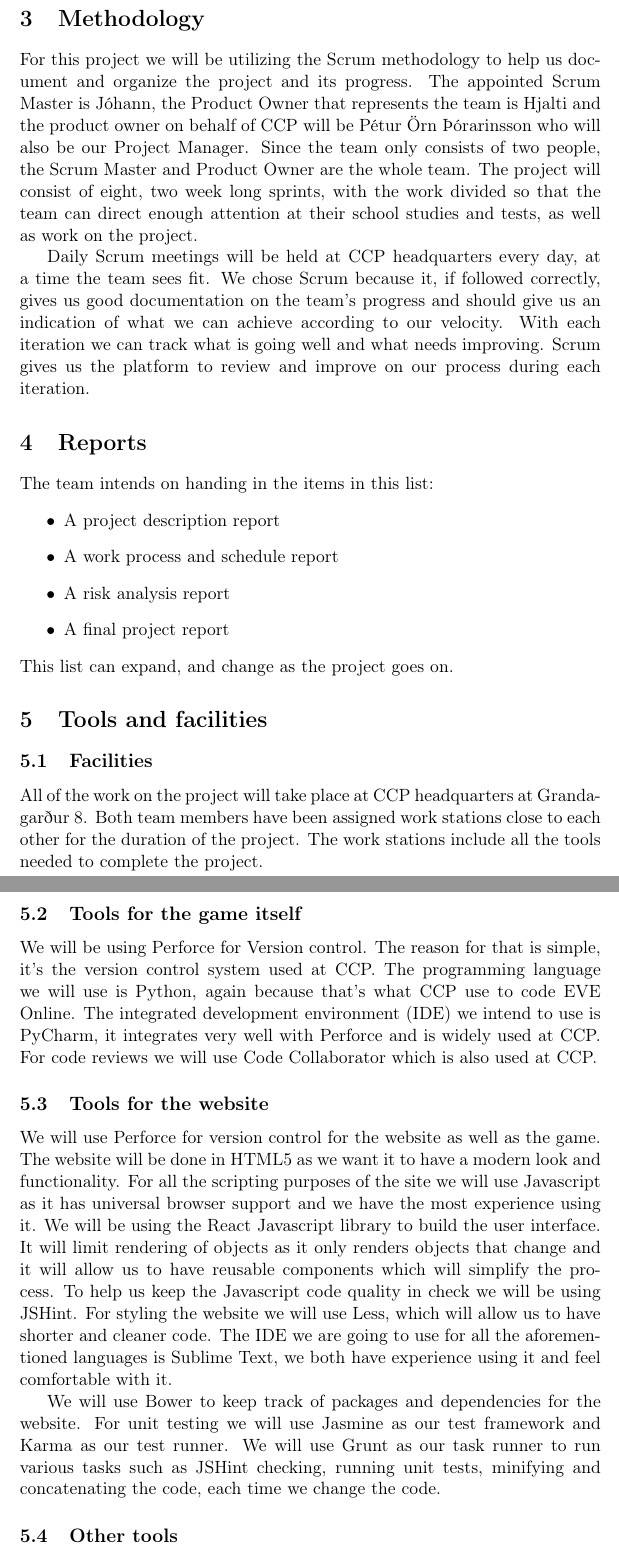
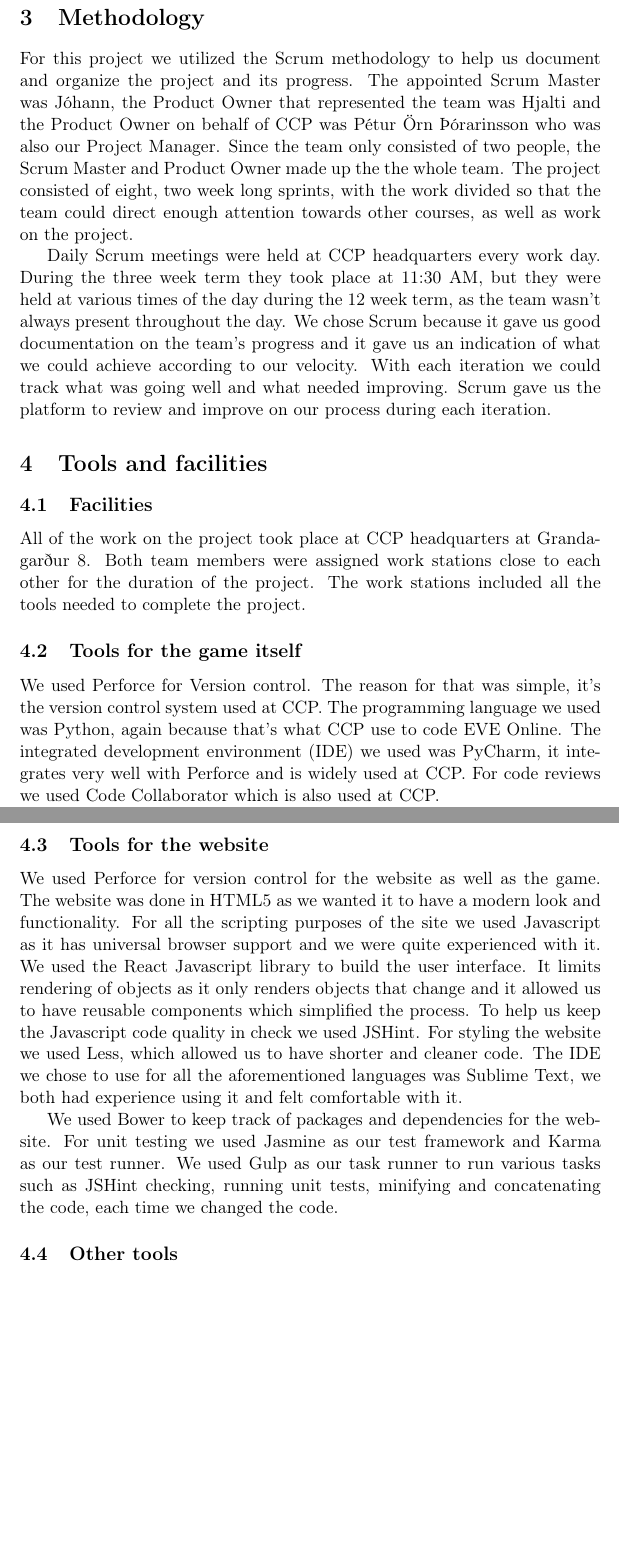
Before and after one commit to johannbjarka/final-project-reports, a LaTeX document (Work schedule and procedures/main.tex, which reads Work schedule and procedures/sections/methodology.tex, Work schedule and procedures/sections/tools.tex): two parts of pages 3 and 4 of 4, joined at a grey line, cut so that both start at the same text, the shorter picture padded with empty space. Compiled offline with pdfLaTeX.

Commit message:
Work process and schedule report done

```diff
--- a/Work schedule and procedures/sections/methodology.tex
+++ b/Work schedule and procedures/sections/methodology.tex
@@ -1,4 +1,4 @@
 \section{Methodology}\label{methodology}
-For this project we will be utilizing the Scrum methodology to help us document and organize the project and its progress. The appointed Scrum Master is Jóhann, the Product Owner that represents the team is Hjalti and the product owner on behalf of CCP will be Pétur Örn Þórarinsson who will also be our Project Manager. Since the team only consists of two people, the Scrum Master and Product Owner are the whole team. The project will consist of eight, two week long sprints, with the work divided so that the team can direct enough attention at their school studies and tests, as well as work on the project.
+For this project we utilized the Scrum methodology to help us document and organize the project and its progress. The appointed Scrum Master was Jóhann, the Product Owner that represented the team was Hjalti and the Product Owner on behalf of CCP was Pétur Örn Þórarinsson who was also our Project Manager. Since the team only consisted of two people, the Scrum Master and Product Owner made up the the whole team. The project consisted of eight, two week long sprints, with the work divided so that the team could direct enough attention towards other courses, as well as work on the project.
 
-Daily Scrum meetings will be held at CCP headquarters every day, at a time the team sees fit. We chose Scrum because it, if followed correctly, gives us good documentation on the team's progress and should give us an indication of what we can achieve according to our velocity. With each iteration we can track what is going well and what needs improving. Scrum gives us the platform to review and improve on our process during each iteration.
+Daily Scrum meetings were held at CCP headquarters every work day. During the three week term they took place at 11:30 AM, but they were held at various times of the day during the 12 week term, as the team wasn't always present throughout the day. We chose Scrum because it gave us good documentation on the team's progress and it gave us an indication of what we could achieve according to our velocity. With each iteration we could track what was going well and what needed improving. Scrum gave us the platform to review and improve on our process during each iteration.
--- a/Work schedule and procedures/sections/tools.tex
+++ b/Work schedule and procedures/sections/tools.tex
@@ -1,15 +1,15 @@
 \section{Tools and facilities}\label{tools}
 
 \subsection{Facilities}
-All of the work on the project will take place at CCP headquarters at Grandagarður 8. Both team members have been assigned work stations close to each other for the duration of the project. The work stations include all the tools needed to complete the project.
+All of the work on the project took place at CCP headquarters at Grandagarður 8. Both team members were assigned work stations close to each other for the duration of the project. The work stations included all the tools needed to complete the project.
 
 \subsection{Tools for the game itself}
-We will be using Perforce for Version control. The reason for that is simple, it's the version control system used at CCP. The programming language we will use is Python, again because that's what CCP use to code EVE Online. The integrated development environment (IDE) we intend to use is PyCharm, it integrates very well with Perforce and is widely used at CCP. For code reviews we will use Code Collaborator which is also used at CCP.
+We used Perforce for Version control. The reason for that was simple, it's the version control system used at CCP. The programming language we used was Python, again because that's what CCP use to code EVE Online. The integrated development environment (IDE) we used was PyCharm, it integrates very well with Perforce and is widely used at CCP. For code reviews we used Code Collaborator which is also used at CCP.
 
 \subsection{Tools for the website}
-We will use Perforce for version control for the website as well as the game. The website will be done in HTML5 as we want it to have a modern look and functionality. For all the scripting purposes of the site we will use Javascript as it has universal browser support and we have the most experience using it. We will be using the React Javascript library to build the user interface. It will limit rendering of objects as it only renders objects that change and it will allow us to have reusable components which will simplify the process. To help us keep the Javascript code quality in check we will be using JSHint. For styling the website we will use Less, which will allow us to have shorter and cleaner code. The IDE we are going to use for all the aforementioned languages is Sublime Text, we both have experience using it and feel comfortable with it.
+We used Perforce for version control for the website as well as the game. The website was done in HTML5 as we wanted it to have a modern look and functionality. For all the scripting purposes of the site we used Javascript as it has universal browser support and we were quite experienced with it. We used the React Javascript library to build the user interface. It limits rendering of objects as it only renders objects that change and it allowed us to have reusable components which simplified the process. To help us keep the Javascript code quality in check we used JSHint. For styling the website we used Less, which allowed us to have shorter and cleaner code. The IDE we chose to use for all the aforementioned languages was Sublime Text, we both had experience using it and felt comfortable with it.
 
-We will use Bower to keep track of packages and dependencies for the website. For unit testing we will use Jasmine as our test framework and Karma as our test runner. We will use Grunt as our task runner to run various tasks such as JSHint checking, running unit tests, minifying and concatenating the code, each time we change the code.
+We used Bower to keep track of packages and dependencies for the website. For unit testing we used Jasmine as our test framework and Karma as our test runner. We used Gulp as our task runner to run various tasks such as JSHint checking, running unit tests, minifying and concatenating the code, each time we changed the code.
 
 \subsection{Other tools}
 
```
Also changed, not shown: Work schedule and procedures/main.tex (+1 -1 lines), Work schedule and procedures/sections/introduction.tex (+1 -1 lines), Work schedule and procedures/sections/schedule.tex (+4 -4 lines), project-description/sections/ccp.tex (+1 -1 lines), Work schedule and procedures/sections/tools.tex (2 more changed lines), 2 other files.
